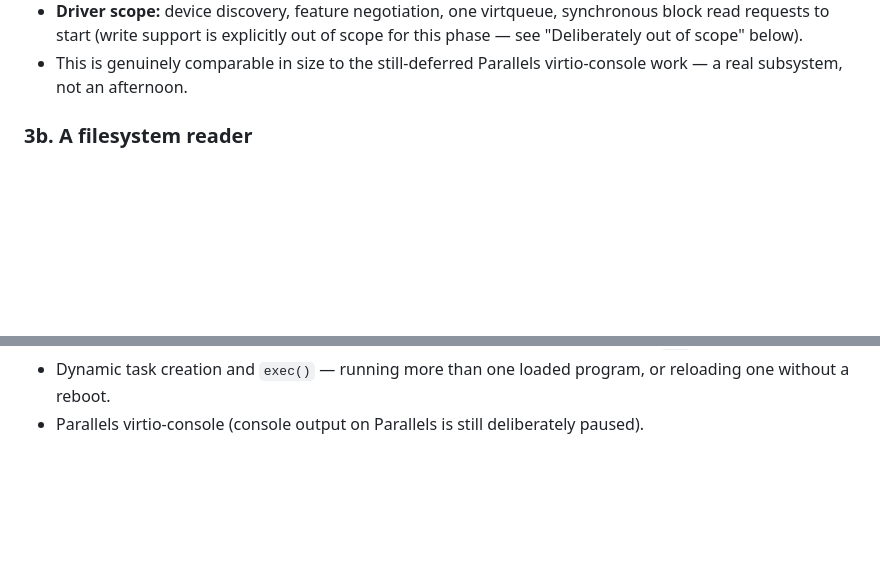
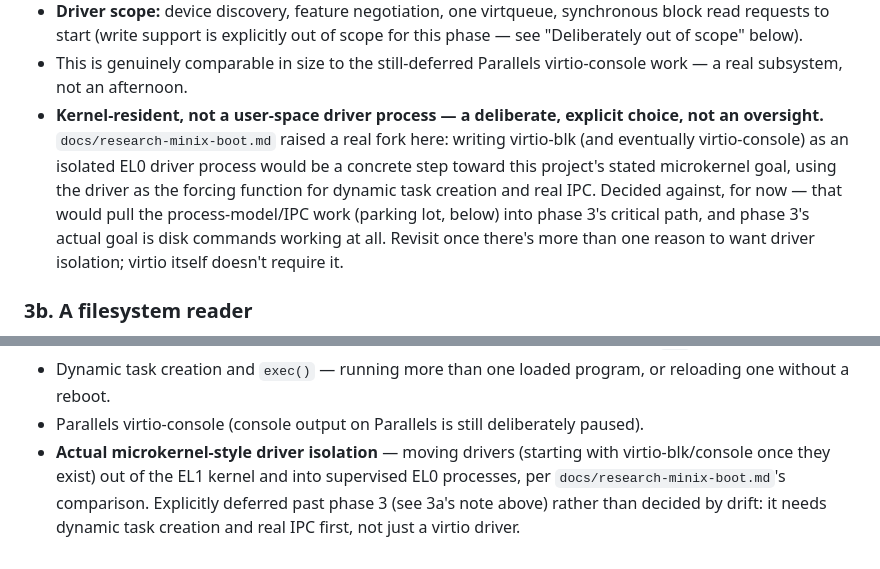
Before and after one commit to hansolovkarlsson/Ouroboros, a Markdown page: docs/roadmap.md, 2 parts joined by grey strips. GitHub-like rendering; blank space fills up the shorter version.

Commit message:
Pin down: virtio-blk stays kernel-resident, driver isolation deferred
Follow-up to the MINIX boot research doc, which surfaced a real fork:
build the phase 3 virtio-blk driver as an isolated EL0 process (a
concrete step toward this project's stated microkernel goal), or as
kernel-resident code like every driver so far, with process
isolation/IPC as separate later work. Explicitly decided on the latter -
phase 3's goal is disk commands working at all, not a process-model
overhaul, and driver isolation needs dynamic task creation and real IPC
that don't exist yet regardless of virtio. Recorded in both phase 3a
(why) and the parking lot (what's actually deferred and what it needs)
so this doesn't get re-litigated or decided by drift later.

Co-Authored-By: Claude Sonnet 5 <noreply@anthropic.com>

```diff
--- a/docs/roadmap.md
+++ b/docs/roadmap.md
@@ -54,6 +54,16 @@ phase is really three dependent stages:
   out of scope for this phase — see "Deliberately out of scope" below).
 - This is genuinely comparable in size to the still-deferred
   Parallels virtio-console work — a real subsystem, not an afternoon.
+- **Kernel-resident, not a user-space driver process — a deliberate,
+  explicit choice, not an oversight.** `docs/research-minix-boot.md`
+  raised a real fork here: writing virtio-blk (and eventually
+  virtio-console) as an isolated EL0 driver process would be a concrete
+  step toward this project's stated microkernel goal, using the driver as
+  the forcing function for dynamic task creation and real IPC. Decided
+  against, for now — that would pull the process-model/IPC work (parking
+  lot, below) into phase 3's critical path, and phase 3's actual goal is
+  disk commands working at all. Revisit once there's more than one
+  reason to want driver isolation; virtio itself doesn't require it.
 
 ### 3b. A filesystem reader
 
@@ -125,3 +135,9 @@ running "next milestone" notes — real gaps, just not phase 3's problem:
   program, or reloading one without a reboot.
 - Parallels virtio-console (console output on Parallels is still
   deliberately paused).
+- **Actual microkernel-style driver isolation** — moving drivers
+  (starting with virtio-blk/console once they exist) out of the EL1
+  kernel and into supervised EL0 processes, per
+  `docs/research-minix-boot.md`'s comparison. Explicitly deferred past
+  phase 3 (see 3a's note above) rather than decided by drift: it needs
+  dynamic task creation and real IPC first, not just a virtio driver.
```
